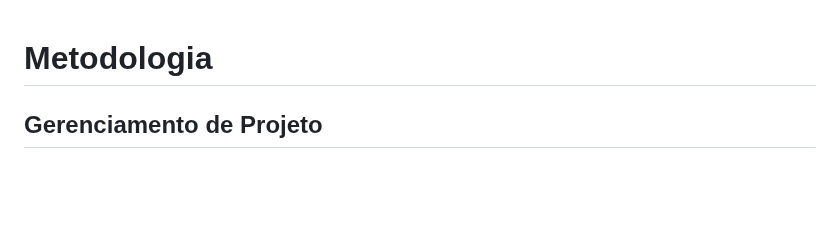
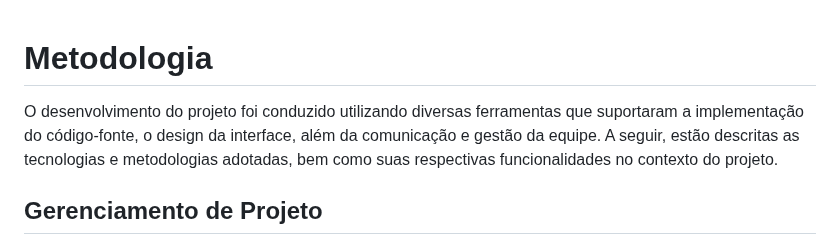
Before and after one commit to ICEI-PUC-Minas-PMV-SInt/Grupo-04-Receitas, a Markdown page: documents/03-Metodologia.md, the part around the change. Rendered like a GitHub page; blank space fills up the shorter version.

```diff
--- a/documents/03-Metodologia.md
+++ b/documents/03-Metodologia.md
@@ -1,5 +1,6 @@
 
 # Metodologia
+O desenvolvimento do projeto foi conduzido utilizando diversas ferramentas que suportaram a implementação do código-fonte, o design da interface, além da comunicação e gestão da equipe. A seguir, estão descritas as tecnologias e metodologias adotadas, bem como suas respectivas funcionalidades no contexto do projeto.
 
 ## Gerenciamento de Projeto
 Optamos pelo Scrum para gerenciar o desenvolvimento do site de culinária, pois ele nos permite dividir o trabalho em ciclos curtos (sprints), facilitando a entrega de valor de forma incremental. Com o Scrum, podemos priorizar tarefas, testar e ajustar o produto continuamente, respondendo rapidamente às mudanças e garantindo que o site atenda às expectativas do projeto. Essa abordagem nos permite melhorar continuamente o produto com base no feedback dos usuários.
```
